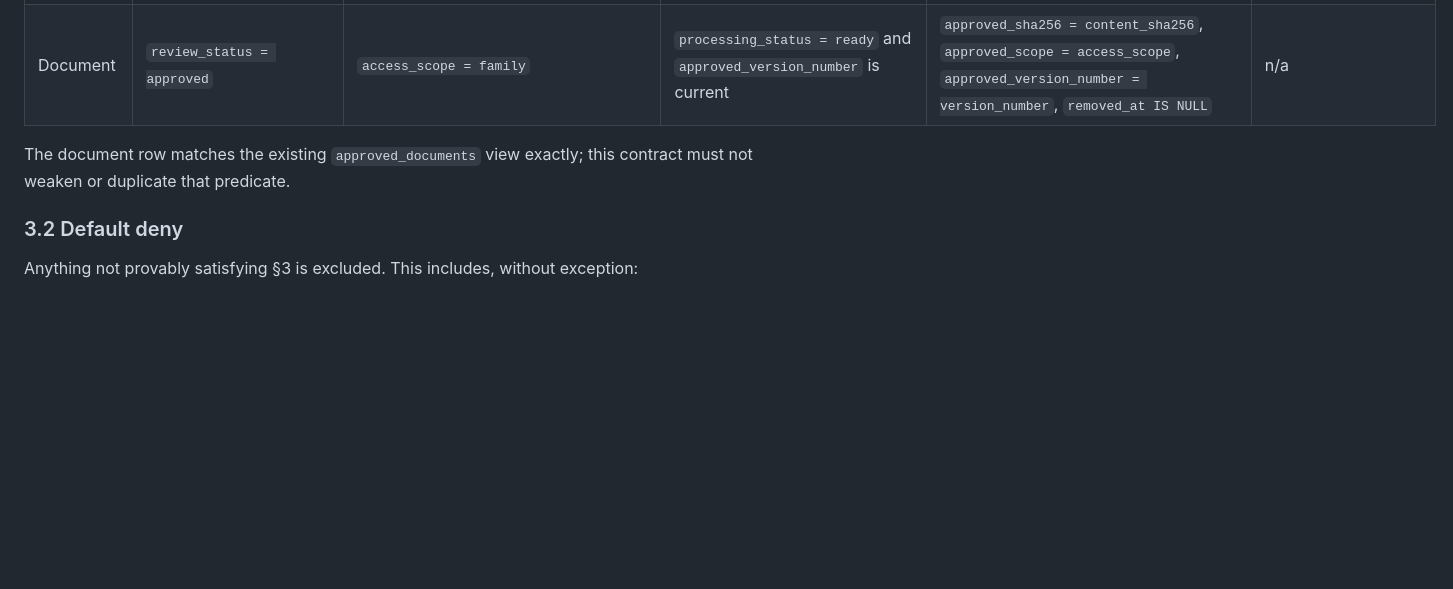
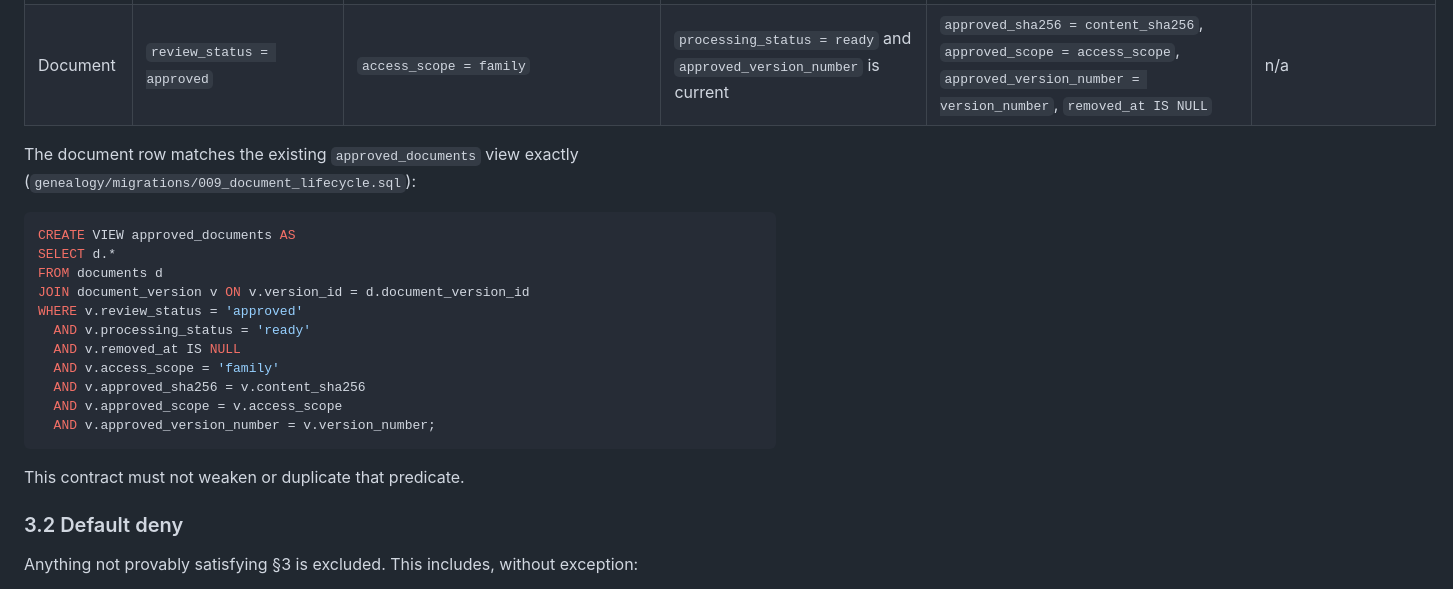
Before and after one commit to imhttran/tran, a Markdown page: docs/architecture/FAMILY-PUBLICATION-CONTRACT.md, the part around the change. Rendered like a GitHub page; blank space fills up the shorter version.

Commit message:
docs(publication): quote the approved-documents view and state the citation check

````diff
--- a/docs/architecture/FAMILY-PUBLICATION-CONTRACT.md
+++ b/docs/architecture/FAMILY-PUBLICATION-CONTRACT.md
@@ -72,8 +72,24 @@ an item that is eligible for one relative is not thereby eligible for another.
 | Genealogy fact | `assertion.review_status = verified` | shared family fact | latest `assertion_review_event` is the current one | evidence is an original, non-derivative source with page ≥ 1 and a locator | `review_status` is not `disputed` or `needs_review` |
 | Document | `review_status = approved` | `access_scope = family` | `processing_status = ready` and `approved_version_number` is current | `approved_sha256 = content_sha256`, `approved_scope = access_scope`, `approved_version_number = version_number`, `removed_at IS NULL` | n/a |
 
-The document row matches the existing `approved_documents` view exactly; this
-contract must not weaken or duplicate that predicate.
+The document row matches the existing `approved_documents` view exactly
+(`genealogy/migrations/009_document_lifecycle.sql`):
+
+```sql
+CREATE VIEW approved_documents AS
+SELECT d.*
+FROM documents d
+JOIN document_version v ON v.version_id = d.document_version_id
+WHERE v.review_status = 'approved'
+  AND v.processing_status = 'ready'
+  AND v.removed_at IS NULL
+  AND v.access_scope = 'family'
+  AND v.approved_sha256 = v.content_sha256
+  AND v.approved_scope = v.access_scope
+  AND v.approved_version_number = v.version_number;
+```
+
+This contract must not weaken or duplicate that predicate.
 
 ### 3.2 Default deny
 
````
Also changed, not shown: docs/guides/family-publication-acceptance.md (+3 -0 lines).
